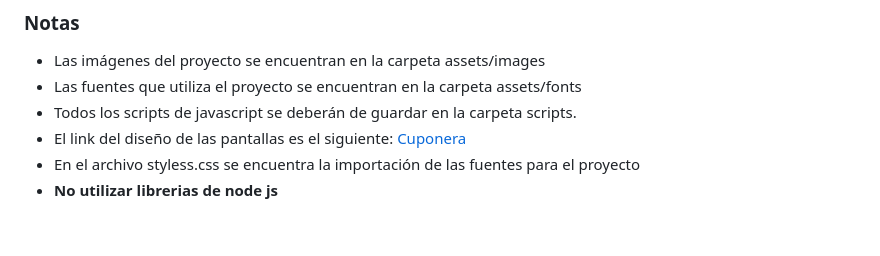
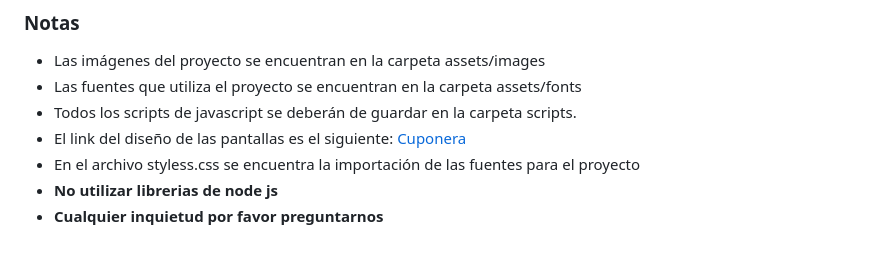
Before and after one commit to santiagovasquez1/EjercicioCuponeras, a Markdown page: README.md, the part around the change. Rendered like a GitHub page.

```diff
--- a/README.md
+++ b/README.md
@@ -43,3 +43,4 @@ Se propone maquetar algunas paginas del proyecto de cuponeras epm utilizando uni
 - El link del diseño de las pantallas es el siguiente: [Cuponera](https://www.figma.com/file/pNQ6wlNobvKAEq7azAtJjI/EPM-CUPONERAS-V.02?node-id=799%3A4853&t=imSDziMTiHZxnueh-0)
 - En el archivo styless.css se encuentra la importación de las fuentes para el proyecto
 - **No utilizar librerias de node js**
+- **Cualquier inquietud por favor preguntarnos**
```
